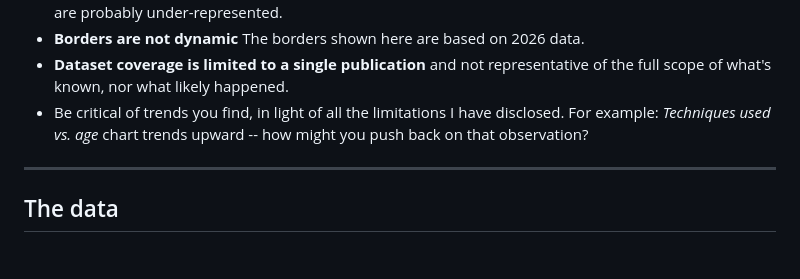
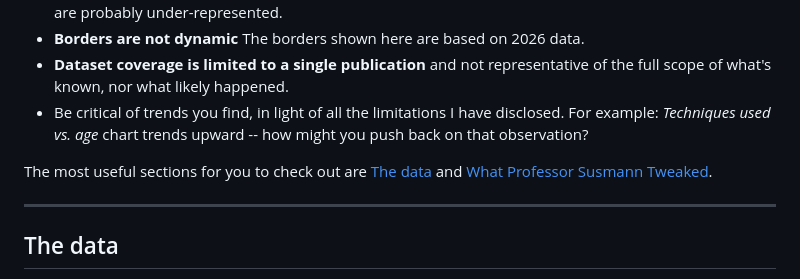
Before and after one commit to nsusmann/anth5a_demo_toolmap, a Markdown page: README.md, the part around the change. GitHub-like rendering; blank space fills up the shorter version.

Commit message:
Point students to the two most useful README sections
Adds a closing line to Notes for students linking to The data and What
Professor Susmann Tweaked.

Co-Authored-By: Claude Opus 5 <noreply@anthropic.com>

```diff
--- a/README.md
+++ b/README.md
@@ -32,6 +32,9 @@ This was purposefully designed to be an open, static site, so no login is requir
 - **Dataset coverage is limited to a single publication** and not representative of the full
   scope of what's known, nor what likely happened.
 - Be critical of trends you find, in light of all the limitations I have disclosed. For example: *Techniques used vs. age* chart trends upward -- how might you push back on that observation?
+
+The most useful sections for you to check out are [The data](#the-data) and
+[What Professor Susmann Tweaked](#what-professor-susmann-tweaked).
 
 ---
 
```
